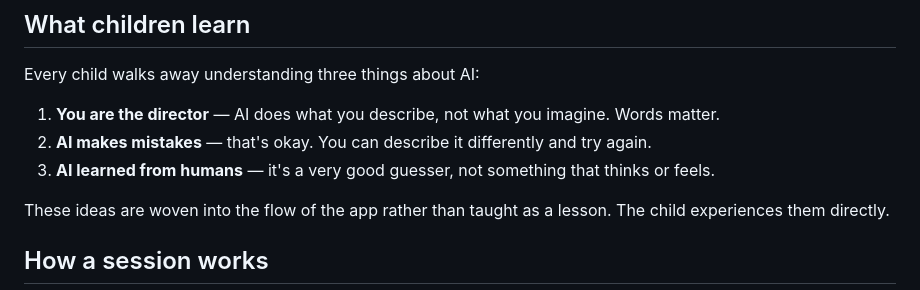
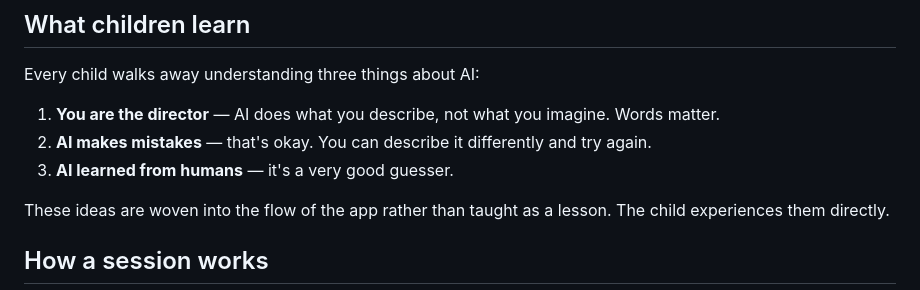
Before and after one commit to remcovdh/kidsproject, a Markdown page: README.md, the part around the change. Drawn GitHub-style.

Commit message:
Trim overclaiming language about AI thinking/feeling from README
Co-Authored-By: Claude Sonnet 4.6 <noreply@anthropic.com>

```diff
--- a/README.md
+++ b/README.md
@@ -8,7 +8,7 @@ Every child walks away understanding three things about AI:
 
 1. **You are the director** — AI does what you describe, not what you imagine. Words matter.
 2. **AI makes mistakes** — that's okay. You can describe it differently and try again.
-3. **AI learned from humans** — it's a very good guesser, not something that thinks or feels.
+3. **AI learned from humans** — it's a very good guesser.
 
 These ideas are woven into the flow of the app rather than taught as a lesson. The child experiences them directly.
 
```
